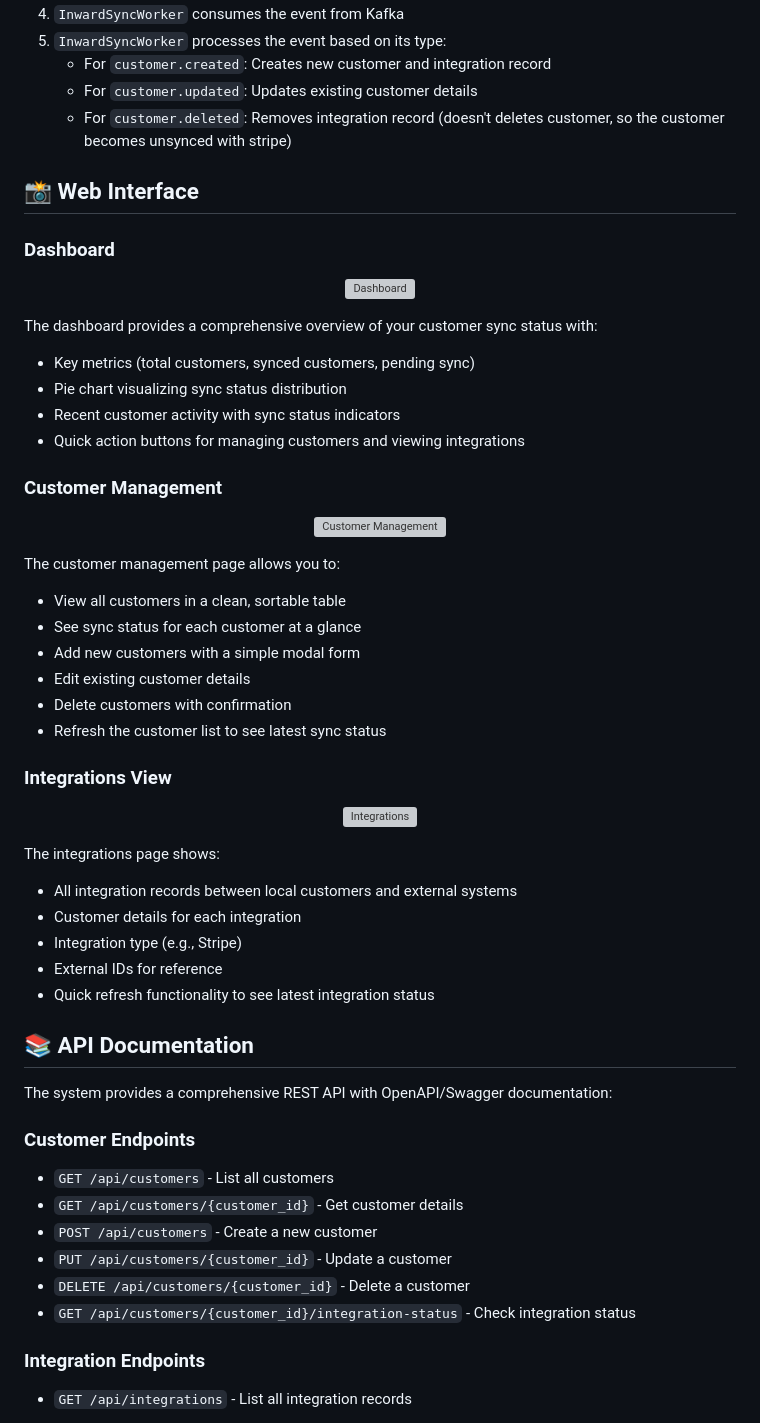
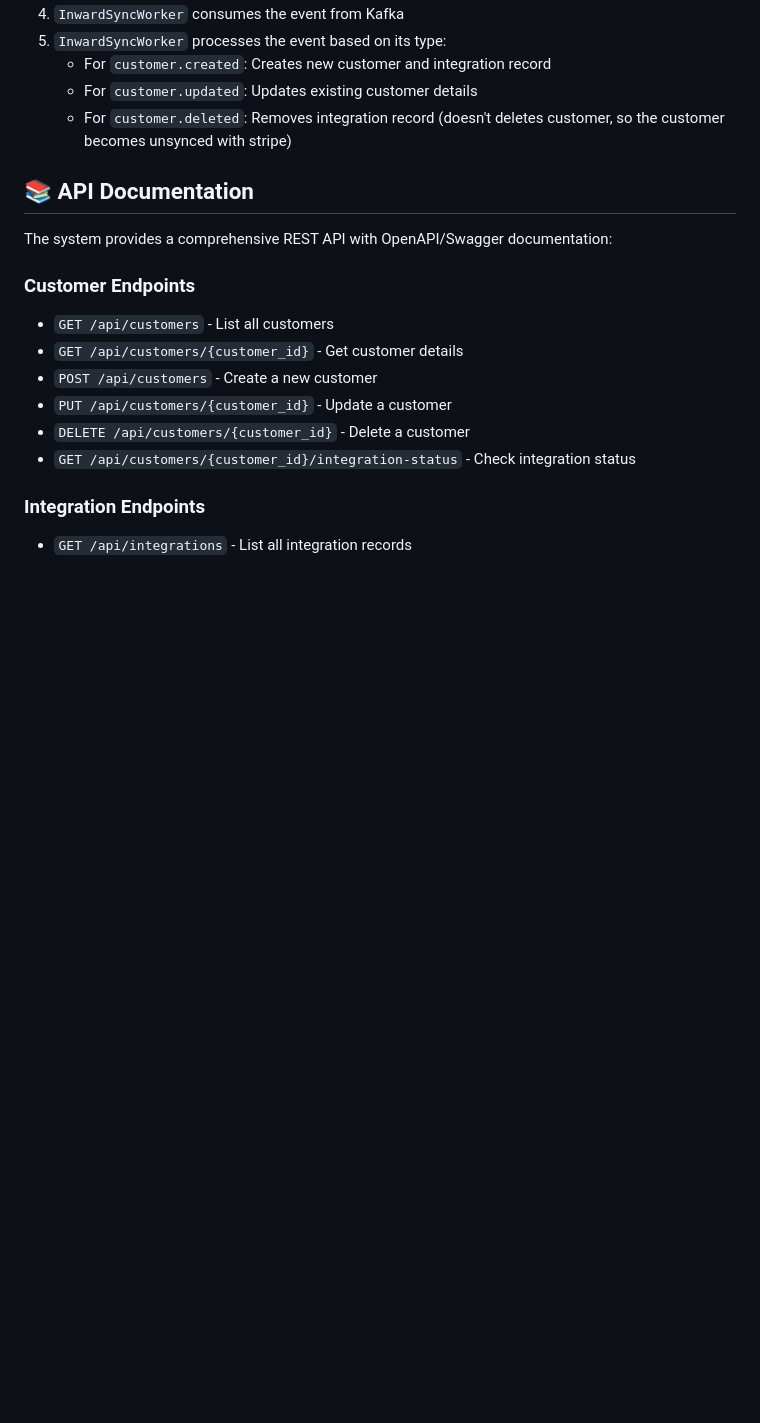
Before and after one commit to ayushtiwari110/Two-way-Integration, a Markdown page: README.md, the part around the change printed below. GitHub-like rendering; blank space fills up the shorter version; grey boxes are pictures that could not be loaded.

```diff
--- a/README.md
+++ b/README.md
@@ -195,44 +218,6 @@ The system uses a polymorphic database design to support multiple catalog types:
    - For `customer.created`: Creates new customer and integration record
    - For `customer.updated`: Updates existing customer details
    - For `customer.deleted`: Removes integration record (doesn't deletes customer, so the customer becomes unsynced with stripe)
-
-## 📸 Web Interface
-
-### Dashboard
-<p align="center">
-  <img src="https://via.placeholder.com/800x400?text=Dashboard+Screenshot" alt="Dashboard"/>
-</p>
-
-The dashboard provides a comprehensive overview of your customer sync status with:
-- Key metrics (total customers, synced customers, pending sync)
-- Pie chart visualizing sync status distribution
-- Recent customer activity with sync status indicators
-- Quick action buttons for managing customers and viewing integrations
-
-### Customer Management
-<p align="center">
-  <img src="https://via.placeholder.com/800x400?text=Customer+Management+Screenshot" alt="Customer Management"/>
-</p>
-
-The customer management page allows you to:
-- View all customers in a clean, sortable table
-- See sync status for each customer at a glance
-- Add new customers with a simple modal form
-- Edit existing customer details
-- Delete customers with confirmation
-- Refresh the customer list to see latest sync status
-
-### Integrations View
-<p align="center">
-  <img src="https://via.placeholder.com/800x400?text=Integrations+Screenshot" alt="Integrations"/>
-</p>
-
-The integrations page shows:
-- All integration records between local customers and external systems
-- Customer details for each integration
-- Integration type (e.g., Stripe)
-- External IDs for reference
-- Quick refresh functionality to see latest integration status
 
 ## 📚 API Documentation
 
```
Also changed, not shown: other parts of README.md (+50 -27 lines).
